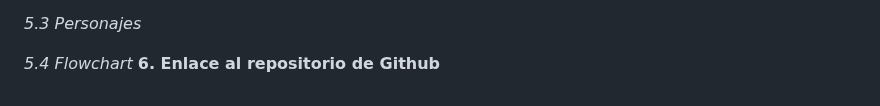
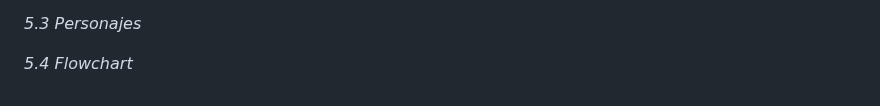
Before and after one commit to SergioJesusGonzalezCastilla/Juegos-en-Red, a Markdown page: README.md, the part around one of its changes. Drawn GitHub-style.

Commit message:
Ajustes estéticos README

```diff
--- a/README.md
+++ b/README.md
@@ -277,4 +281,3 @@ En la siguiente imagen, se presenta la posible interfaz InGame del juego, con un
 *5.3 Personajes*
 
 *5.4 Flowchart*
-**6. Enlace al repositorio de Github**
```
Also changed, not shown: other parts of README.md (+4 -0 lines).
